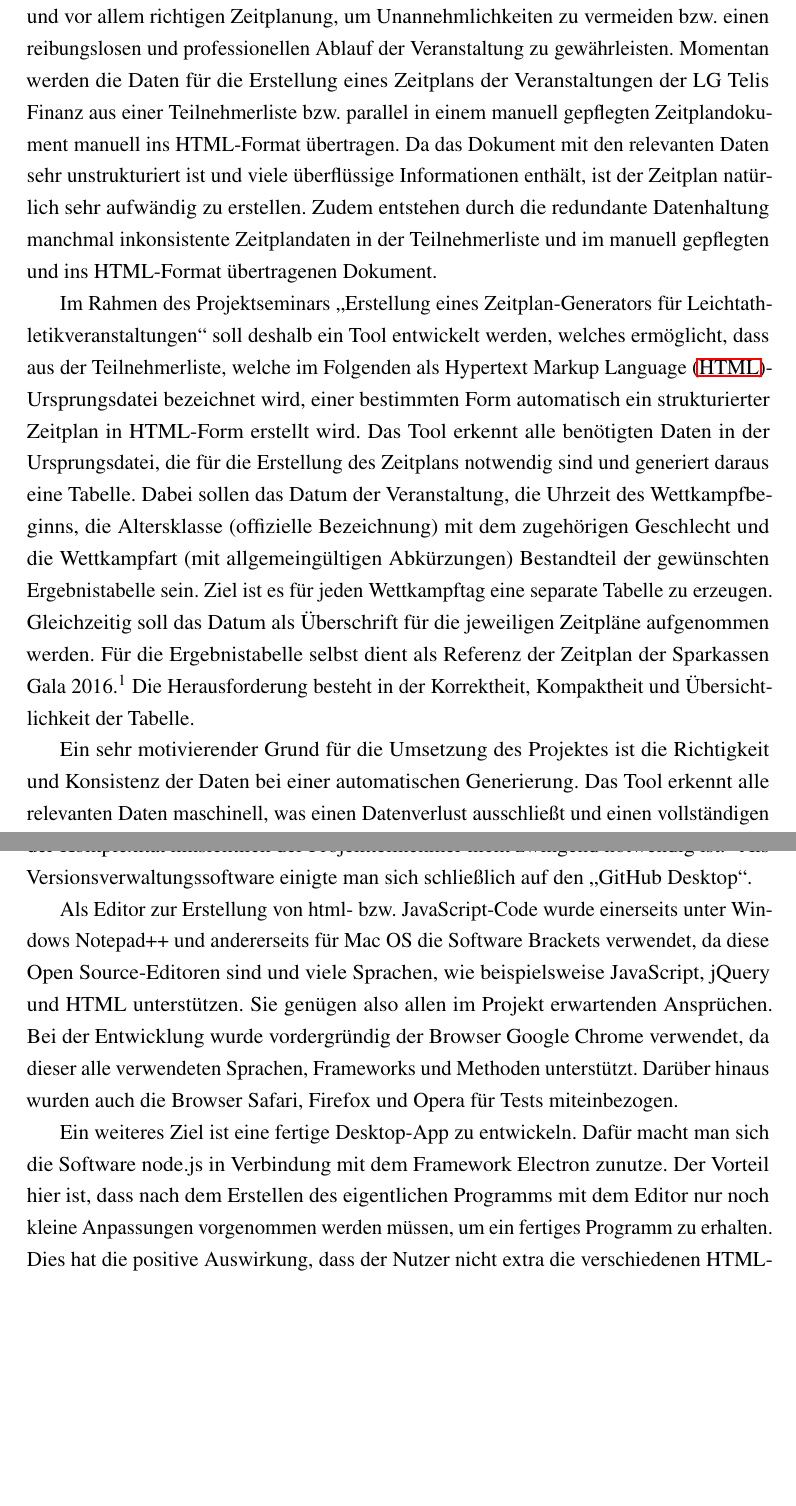
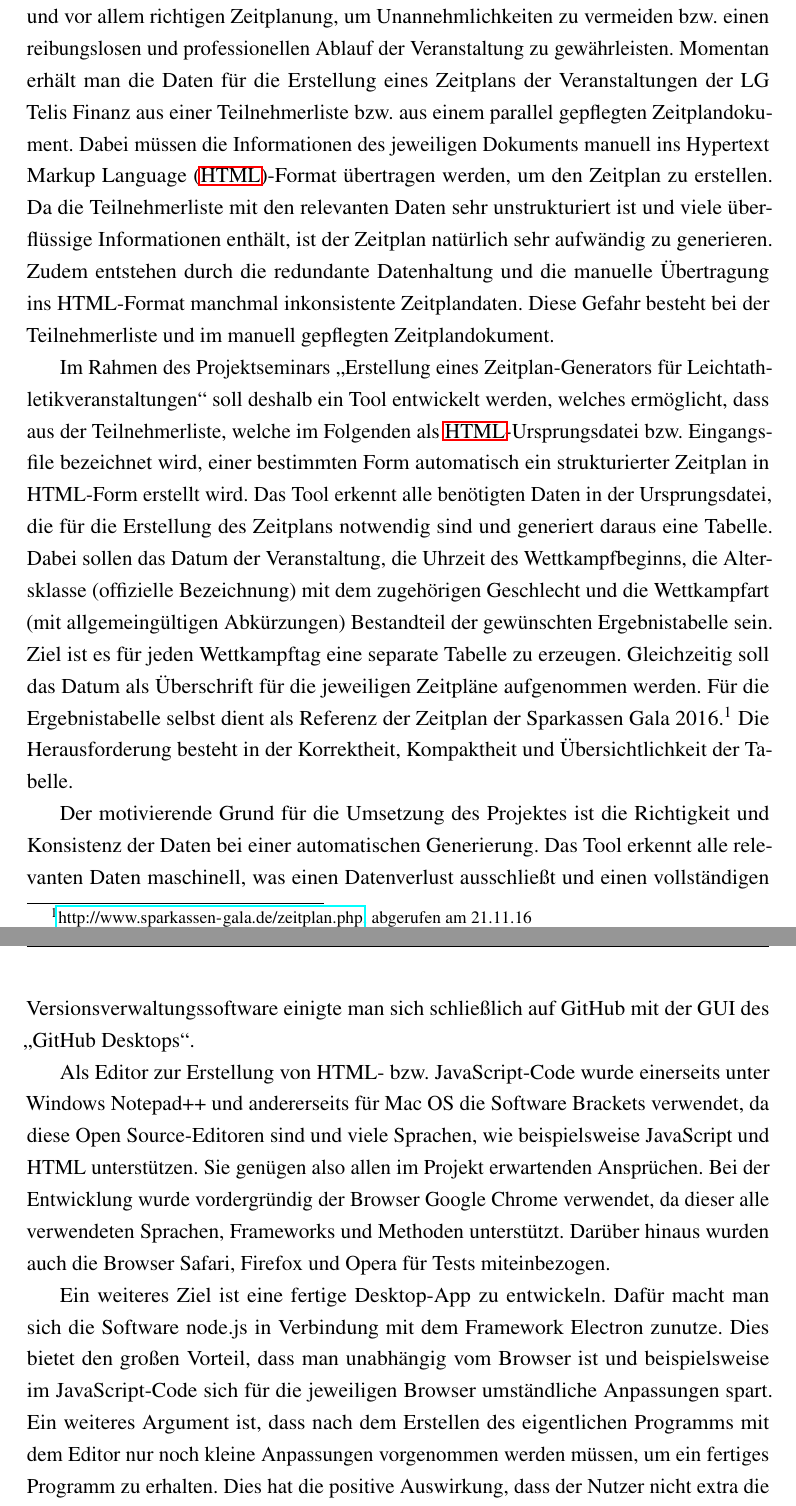
Before and after one commit to WinforUniRegensburg/lgr_zeitplan_generator, a LaTeX document (Ausarbeitung/Latex/VorlageAbschlussarbeit.tex, which reads Ausarbeitung/Latex/01_Einleitung.tex, Ausarbeitung/Latex/02_Hauptteil.tex): two parts of pages 7 and 10 of 24, joined at a grey line, cut so that both start at the same text, the shorter picture padded with empty space. Compiled offline with pdfLaTeX.

Commit message:
change intro and first parts from main part

```diff
--- a/Ausarbeitung/Latex/01_Einleitung.tex
+++ b/Ausarbeitung/Latex/01_Einleitung.tex
@@ -3,9 +3,9 @@
 \chapter{Einleitung}
 \label{chap:Einleitung}
 
-Für die Organisation von Leichtathletikveranstaltungen bedarf es einer strukturierten und vor allem richtigen Zeitplanung, um Unannehmlichkeiten zu vermeiden bzw. einen reibungslosen und professionellen Ablauf der Veranstaltung zu gewährleisten. Momentan werden die Daten für die Erstellung eines Zeitplans der Veranstaltungen der LG Telis Finanz aus einer Teilnehmerliste bzw. parallel in einem manuell gepflegten Zeitplandokument manuell ins HTML-Format übertragen. Da das Dokument mit den relevanten Daten sehr unstrukturiert ist und viele überflüssige Informationen enthält, ist der Zeitplan natürlich sehr aufwändig zu erstellen. Zudem entstehen durch die redundante Datenhaltung manchmal inkonsistente Zeitplandaten in der Teilnehmerliste und im manuell gepflegten und ins HTML-Format übertragenen Dokument.
+Für die Organisation von Leichtathletikveranstaltungen bedarf es einer strukturierten und vor allem richtigen Zeitplanung, um Unannehmlichkeiten zu vermeiden bzw. einen reibungslosen und professionellen Ablauf der Veranstaltung zu gewährleisten. Momentan erhält man die Daten für die Erstellung eines Zeitplans der Veranstaltungen der LG Telis Finanz aus einer Teilnehmerliste bzw. aus einem parallel gepflegten Zeitplandokument. Dabei müssen die Informationen des jeweiligen Dokuments manuell ins \ac{HTML}-Format übertragen werden, um den Zeitplan zu erstellen. Da die Teilnehmerliste mit den relevanten Daten sehr unstrukturiert ist und viele überflüssige Informationen enthält, ist der Zeitplan natürlich sehr aufwändig zu generieren. Zudem entstehen durch die redundante Datenhaltung und die manuelle Übertragung ins HTML-Format manchmal inkonsistente Zeitplandaten. Diese Gefahr besteht bei der Teilnehmerliste und im manuell gepflegten Zeitplandokument.
 
-Im Rahmen des Projektseminars „Erstellung eines Zeitplan-Generators für Leichtathletikveranstaltungen“ soll deshalb ein Tool entwickelt werden, welches ermöglicht, dass aus der Teilnehmerliste, welche im Folgenden als \ac{HTML}-Ursprungsdatei bezeichnet wird, einer bestimmten Form automatisch ein strukturierter Zeitplan in HTML-Form erstellt wird. Das Tool erkennt alle benötigten Daten in der Ursprungsdatei, die für die Erstellung des Zeitplans notwendig sind und generiert daraus eine Tabelle. Dabei sollen das Datum der Veranstaltung, die Uhrzeit des Wettkampfbeginns, die Altersklasse (offizielle Bezeichnung) mit dem zugehörigen Geschlecht und die Wettkampfart (mit allgemeingültigen Abkürzungen) Bestandteil der gewünschten Ergebnistabelle sein. Ziel ist es für jeden Wettkampftag eine separate Tabelle zu erzeugen. Gleichzeitig soll das Datum als Überschrift für die jeweiligen Zeitpläne aufgenommen werden. Für die Ergebnistabelle selbst dient als Referenz der Zeitplan der Sparkassen Gala 2016.\protect{\footnote{\url{http://www.sparkassen-gala.de/zeitplan.php}, abgerufen am 21.11.16}}
+Im Rahmen des Projektseminars „Erstellung eines Zeitplan-Generators für Leichtathletikveranstaltungen“ soll deshalb ein Tool entwickelt werden, welches ermöglicht, dass aus der Teilnehmerliste, welche im Folgenden als \ac{HTML}-Ursprungsdatei bzw. Eingangsfile bezeichnet wird, einer bestimmten Form automatisch ein strukturierter Zeitplan in HTML-Form erstellt wird. Das Tool erkennt alle benötigten Daten in der Ursprungsdatei, die für die Erstellung des Zeitplans notwendig sind und generiert daraus eine Tabelle. Dabei sollen das Datum der Veranstaltung, die Uhrzeit des Wettkampfbeginns, die Altersklasse (offizielle Bezeichnung) mit dem zugehörigen Geschlecht und die Wettkampfart (mit allgemeingültigen Abkürzungen) Bestandteil der gewünschten Ergebnistabelle sein. Ziel ist es für jeden Wettkampftag eine separate Tabelle zu erzeugen. Gleichzeitig soll das Datum als Überschrift für die jeweiligen Zeitpläne aufgenommen werden. Für die Ergebnistabelle selbst dient als Referenz der Zeitplan der Sparkassen Gala 2016.\protect{\footnote{\url{http://www.sparkassen-gala.de/zeitplan.php}, abgerufen am 21.11.16}}
 Die Herausforderung besteht in der Korrektheit, Kompaktheit und Übersichtlichkeit der Tabelle.
 
-Ein sehr motivierender Grund für die Umsetzung des Projektes ist die Richtigkeit und Konsistenz der Daten bei einer automatischen Generierung. Das Tool erkennt alle relevanten Daten maschinell, was einen Datenverlust ausschließt und einen vollständigen Zeitplan garantiert. Die Fehlerquelle beim manuellen Erstellen des Terminplans wird also eliminiert, da beispielsweise keine Tippfehler oder falsche bzw. fehlende Eintragungen mehr möglich sind. Dieser Punkt ist für die Leichtathleten bzw. alle Interessierten für Leichtathletikveranstaltungen von essentieller Bedeutung, da auf die im Zeitplan angegebenen Terminplaninformationen die Anreise, das Training und der Tagesablauf abgestimmt werden. Diese Punkte werden natürlich an den Termin der Veranstaltung ausgerichtet und im schlimmsten Fall hätte das zur Folge, dass der Sportler zu seinem Wettkampf nicht antreten kann, da er aufgrund einer falschen Information zu spät oder gar nicht zum Wettkampfort angereist ist. Das würde natürlich ein schlechtes Licht auf die Veranstaltung bzw. den Veranstalter werfen.
+Der motivierende Grund für die Umsetzung des Projektes ist die Richtigkeit und Konsistenz der Daten bei einer automatischen Generierung. Das Tool erkennt alle relevanten Daten maschinell, was einen Datenverlust ausschließt und einen vollständigen Zeitplan garantiert. Die Fehlerquelle beim manuellen Erstellen des Terminplans wird also eliminiert, da beispielsweise keine Tippfehler oder falsche bzw. fehlende Eintragungen mehr möglich sind. Dieser Punkt ist für die Leichtathleten bzw. alle Interessierten für Leichtathletikveranstaltungen von essentieller Bedeutung, da auf die im Zeitplan angegebenen Terminplaninformationen die Anreise, das Training und der Tagesablauf abgestimmt werden. Dies hätte im schlimmsten Fall zur Folge, dass der Sportler zu seinem Wettkampf nicht antreten kann, da er aufgrund einer falschen Information zu spät oder gar nicht zum Wettkampfort angereist ist. Das würde natürlich ein schlechtes Licht auf die Veranstaltung bzw. den Veranstalter werfen.
--- a/Ausarbeitung/Latex/02_Hauptteil.tex
+++ b/Ausarbeitung/Latex/02_Hauptteil.tex
@@ -12,9 +11,10 @@ Des Weiteren wurde die Verwendung einer Versionsverwaltungssoftware diskutiert.
-Als Versionsverwaltungssoftware einigte man sich schließlich auf den „GitHub Desktop“.
+Des Weiteren wurde die Verwendung einer Versionsverwaltungssoftware diskutiert. Da eine Versionsverwaltung viele Vorteile bietet, wie beispielsweise das Wiederherstellen von alten Zuständen des Projekts und die Protokollierung, wo jede Änderung an den Dateien mit Autor und Datum, also die ganze Versionsgeschichte, nachvollzogen werden kann, entschied man sich auch schnell und eindeutig für die Möglichkeit einer Versionsverwaltung. Außerdem ist es viel leichter, nachvollziehbarer und übersichtlicher als beispielsweise das Verschicken von einzelnen Codeteilen per E-Mail an die anderen Projektteilnehmer. Zudem bietet eine Versionsverwaltung noch die Möglichkeit Zugriffe und Entwicklungszweige zu koordinieren, was jedoch bei diesem Projekt aufgrund der Komplexität hinsichtlich der Projektteilnehmer nicht zwingend notwendig ist.\protect{\footnote{Skript des Kurses  Praxis des Programmierens SS16: Versionsverwaltung Folien 29ff.}}
+Als Versionsverwaltungssoftware einigte man sich schließlich auf GitHub mit der GUI des „GitHub Desktops“.
 
-Als Editor zur Erstellung von html- bzw. JavaScript-Code wurde einerseits unter Windows Notepad++ und andererseits für Mac OS die Software Brackets verwendet, da diese Open Source-Editoren sind und viele Sprachen, wie beispielsweise JavaScript, jQuery und HTML unterstützen. Sie genügen also allen im Projekt erwartenden Ansprüchen.
+Als Editor zur Erstellung von HTML- bzw. JavaScript-Code wurde einerseits unter Windows Notepad++ und andererseits für Mac OS die Software Brackets verwendet, da diese Open Source-Editoren sind und viele Sprachen, wie beispielsweise JavaScript und HTML unterstützen. Sie genügen also allen im Projekt erwartenden Ansprüchen.
 Bei der Entwicklung wurde vordergründig der Browser Google Chrome verwendet, da dieser alle verwendeten Sprachen, Frameworks und Methoden unterstützt. Darüber hinaus wurden auch die Browser Safari, Firefox und Opera für Tests miteinbezogen.
 
-Ein weiteres Ziel ist eine fertige Desktop-App zu entwickeln. Dafür macht man sich die Software node.js in Verbindung mit dem Framework Electron zunutze. Der Vorteil hier ist, dass nach dem Erstellen des eigentlichen Programms mit dem Editor nur noch kleine Anpassungen vorgenommen werden müssen, um ein fertiges Programm zu erhalten. Dies hat die positive Auswirkung, dass der Nutzer nicht extra die verschiedenen HTML-Dateien abspeichern muss, womit er sich möglicherweise auch nicht sehr gut auskennt. Ein eigenständiges Programm erleichtert die Bedienbarkeit und die Nutzerfreundlichkeit.
+Ein weiteres Ziel ist eine fertige Desktop-App zu entwickeln. Dafür macht man sich die Software node.js in Verbindung mit dem Framework Electron zunutze. Dies bietet den großen Vorteil, dass man unabhängig vom Browser ist und beispielsweise im JavaScript-Code sich für die jeweiligen Browser umständliche Anpassungen spart. Ein weiteres Argument ist, dass nach dem Erstellen des eigentlichen Programms mit dem Editor nur noch kleine Anpassungen vorgenommen werden müssen, um ein fertiges Programm zu erhalten. Dies hat die positive Auswirkung, dass der Nutzer nicht extra die verschiedenen HTML-Dateien abspeichern muss, womit er sich möglicherweise auch nicht sehr gut auskennt. Ein eigenständiges Programm erleichtert die Bedienbarkeit und die Nutzerfreundlichkeit.
 
 Darüber hinaus diskutierte man zu diesem frühen Stadium des Projektes bereits wie die abschließende Projektseminararbeit geschrieben werden soll. Betreuer Gerit Wagner empfahl die Verwendung des Softwarepaketes LaTex, das bei der Erstellung von größeren Abschlussarbeiten viele Vorteile gegenüber Microsoft Office Word bietet, abgesehen von dem Nachteil der Einarbeitungszeit in die neue Umgebung. Ein Argument ist, dass LaTex die Formatierung und den Inhalt voneinander trennt, indem man zu verändernde Textstellen mit Befehlen in einem Editor kennzeichnet, was ein sauberes und genau festlegbares Layout zur Folge hat.\protect{\footnote{\url{https://de.wikipedia.org/wiki/LaTeX}, abgerufen am 21.11.16}}  Außerdem gibt es seitens des Lehrstuhls bereits eine LaTex-Vorlage für Projektseminararbeiten auf die zurückgegriffen werden kann. Somit können die strengen Anforderungen für die Formatierung bzw. Gestaltung einer umfangreichen Projektseminarabschlussarbeit durch ein sauberes Layout erzielt werden. Zudem gibt es bereits grafische Editoren die den Umgang mit LaTex vereinfachen. Im Rahmen des Projekts wurde die Software TeXworks verwendet. Des Weiteren kann man LaTex-Dokumente mit Hilfe von Git versionieren und so wieder alle Vorteile einer Versionsverwaltung nutzen.
 
```
Also changed, not shown: Ausarbeitung/Latex/VorlageAbschlussarbeit.pdf, Ausarbeitung/Latex/01_Einleitung.tex (7 more changed lines), Ausarbeitung/Latex/02_Hauptteil.tex (11 more changed lines), 3 other files.
